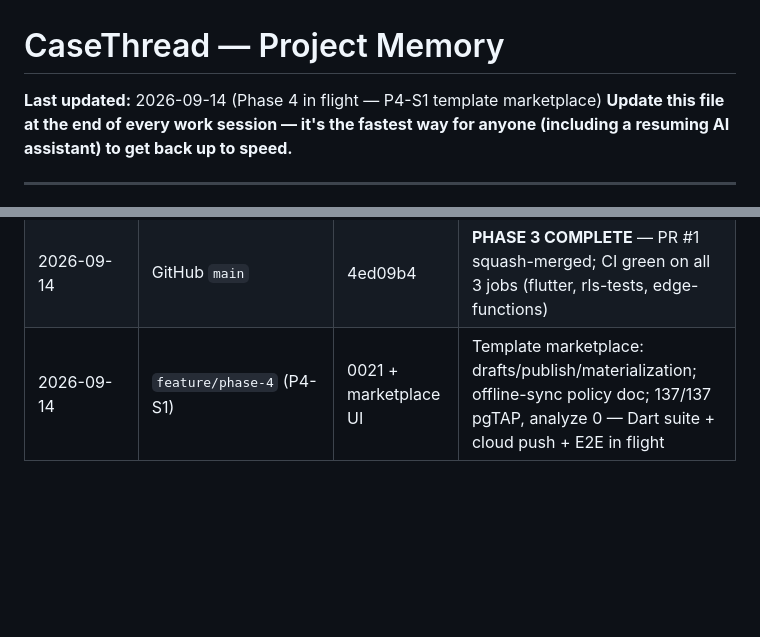
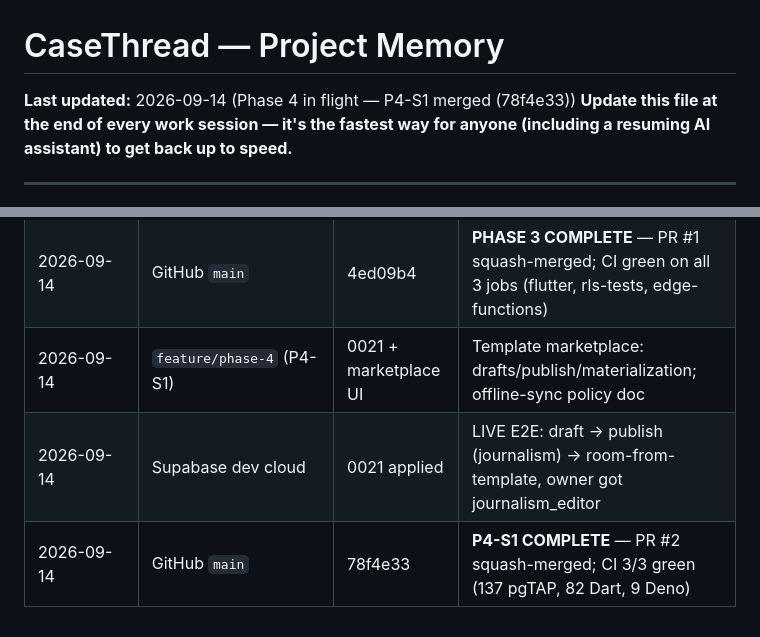
Before and after one commit to abdullahhshafique/case_thread, a Markdown page: memory.md, 2 parts joined by grey strips. GitHub-like rendering; blank space fills up the shorter version.

Commit message:
docs(memory): P4-S1 closed — marketplace merged 78f4e33, live E2E logged

```diff
--- a/memory.md
+++ b/memory.md
@@ -1,6 +1,6 @@
 # CaseThread — Project Memory
 
-**Last updated:** 2026-09-14 (Phase 4 in flight — P4-S1 template marketplace)
+**Last updated:** 2026-09-14 (Phase 4 in flight — P4-S1 merged (78f4e33))
 **Update this file at the end of every work session — it's the fastest way for anyone (including a resuming AI assistant) to get back up to speed.**
 
 ---
@@ -152,4 +152,6 @@ Live cloud E2E covers: create → join → approve → upload → audit (Phase 1
 | 2026-09-14 | Local (Docker) | 0018 + 0019 verified | Full reset + 121/121 pgTAP; ai_workflows/runs + realtime publication + P1 agents |
 | 2026-09-14 | Supabase dev cloud | 0018 + 0019 + 0020 applied; ai-agent deployed | Live E2E COMPLETE: 3 agents, accept/edit/dismiss, workflow chain (2 steps → 2 pending suggestions, run completed 2/2); 0020 hotfix = created_by default. GROK key still unset (mock mode) |
 | 2026-09-14 | GitHub `main` | 4ed09b4 | **PHASE 3 COMPLETE** — PR #1 squash-merged; CI green on all 3 jobs (flutter, rls-tests, edge-functions) |
-| 2026-09-14 | `feature/phase-4` (P4-S1) | 0021 + marketplace UI | Template marketplace: drafts/publish/materialization; offline-sync policy doc; 137/137 pgTAP, analyze 0 — Dart suite + cloud push + E2E in flight |
+| 2026-09-14 | `feature/phase-4` (P4-S1) | 0021 + marketplace UI | Template marketplace: drafts/publish/materialization; offline-sync policy doc |
+| 2026-09-14 | Supabase dev cloud | 0021 applied | LIVE E2E: draft → publish (journalism) → room-from-template, owner got journalism_editor |
+| 2026-09-14 | GitHub `main` | 78f4e33 | **P4-S1 COMPLETE** — PR #2 squash-merged; CI 3/3 green (137 pgTAP, 82 Dart, 9 Deno) |
```
Also changed, not shown: other parts of memory.md (+1 -1 lines).
